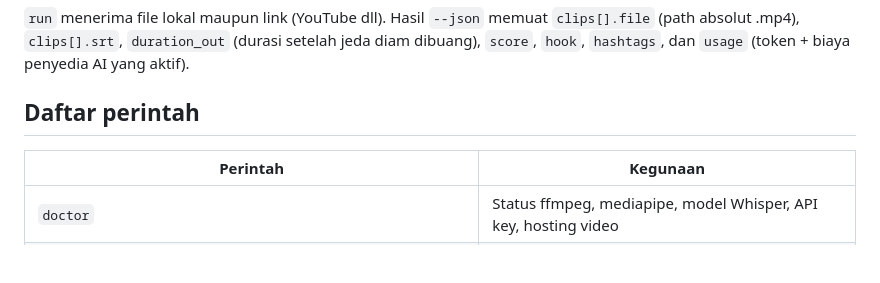
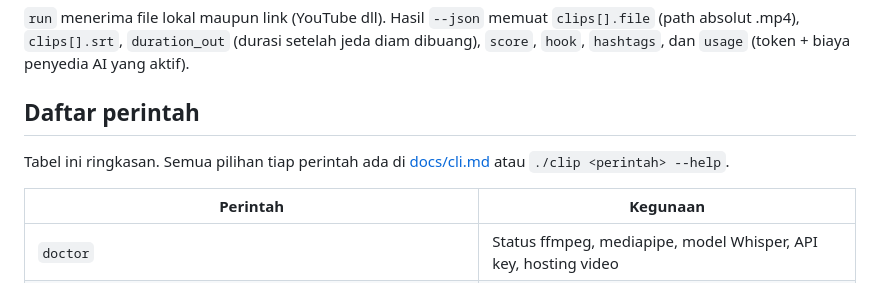
Before and after one commit to yudeka-eureka/clipping-studio, a Markdown page: AGENTS.md, the part around the change. GitHub-like rendering; blank space fills up the shorter version.

```diff
--- a/AGENTS.md
+++ b/AGENTS.md
@@ -20,6 +20,8 @@ jadi stdout aman di-pipe. Kode keluar: `0` berhasil, `1` gagal (JSON berisi `{"o
 `score`, `hook`, `hashtags`, dan `usage` (token + biaya penyedia AI yang aktif).
 
 ## Daftar perintah
+
+Tabel ini ringkasan. Semua pilihan tiap perintah ada di [docs/cli.md](docs/cli.md) atau `./clip <perintah> --help`.
 
 | Perintah | Kegunaan |
 |---|---|
```
Also changed, not shown: README.md (+2 -1 lines), docs/cli.md (added, +477 -0 lines).
